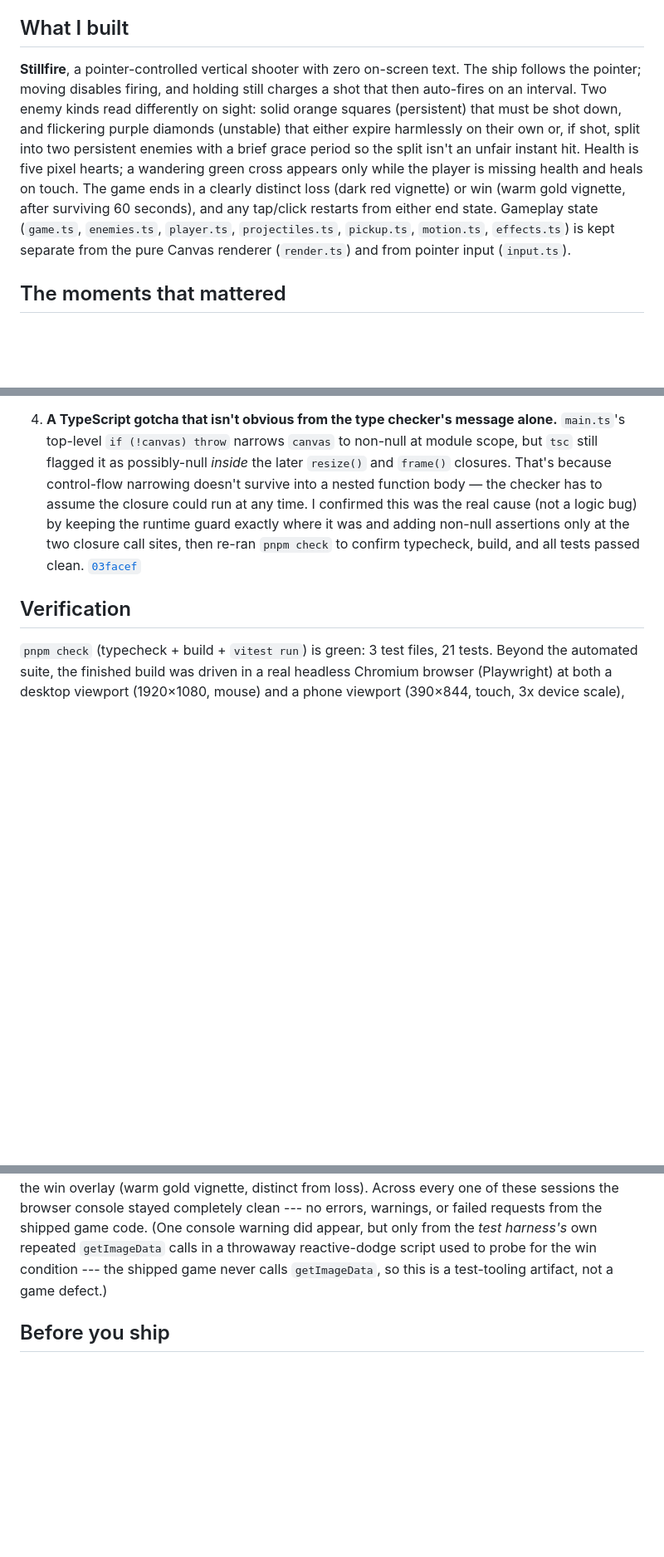
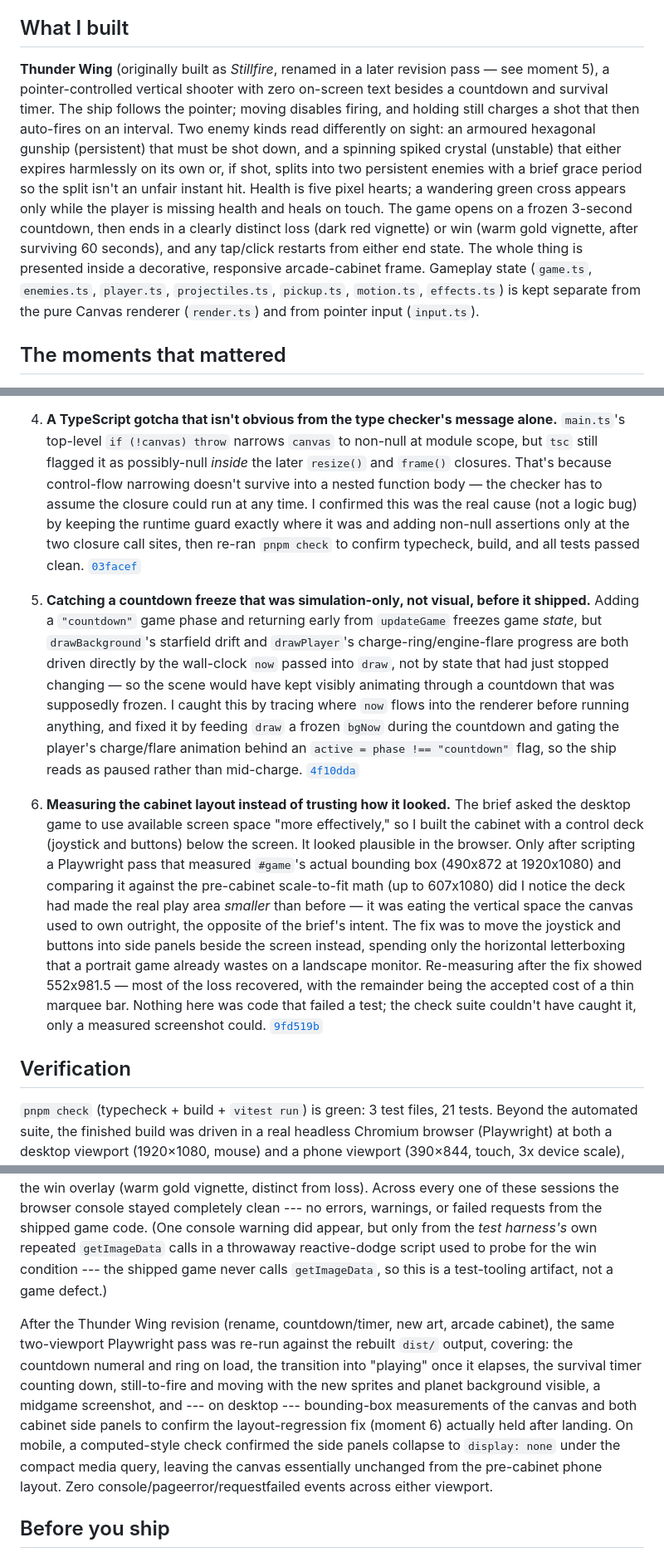
Before and after one commit to comp4020-agentic-coding-studio/comp4020-crit5-Asuka121380, a Markdown page: PROCESS.md, 3 parts joined by grey strips. Shown at 83% size. Drawn GitHub-style; blank space fills up the shorter version.

Commit message:
docs: cite the Thunder Wing revision's moments in PROCESS.md
Fixes the stale "Stillfire" name in the overview, adds two moments
(the countdown's visual-freeze gap, and the cabinet layout regression
caught by measuring rather than eyeballing it), and notes the
re-verification pass against the rebuilt game.

```diff
--- a/PROCESS.md
+++ b/PROCESS.md
@@ -13,19 +13,23 @@ cover every deliverable.
 
 ## What I built
 
-**Stillfire**, a pointer-controlled vertical shooter with zero on-screen text.
-The ship follows the pointer; moving disables firing, and holding still charges
-a shot that then auto-fires on an interval. Two enemy kinds read differently on
-sight: solid orange squares (persistent) that must be shot down, and flickering
-purple diamonds (unstable) that either expire harmlessly on their own or, if
-shot, split into two persistent enemies with a brief grace period so the split
+**Thunder Wing** (originally built as *Stillfire*, renamed in a later revision
+pass — see moment 5), a pointer-controlled vertical shooter with zero on-screen
+text besides a countdown and survival timer. The ship follows the pointer;
+moving disables firing, and holding still charges a shot that then auto-fires
+on an interval. Two enemy kinds read differently on sight: an armoured
+hexagonal gunship (persistent) that must be shot down, and a spinning spiked
+crystal (unstable) that either expires harmlessly on its own or, if shot,
+splits into two persistent enemies with a brief grace period so the split
 isn't an unfair instant hit. Health is five pixel hearts; a wandering green
 cross appears only while the player is missing health and heals on touch. The
-game ends in a clearly distinct loss (dark red vignette) or win (warm gold
-vignette, after surviving 60 seconds), and any tap/click restarts from either
-end state. Gameplay state (`game.ts`, `enemies.ts`, `player.ts`, `projectiles.ts`,
-`pickup.ts`, `motion.ts`, `effects.ts`) is kept separate from the pure Canvas
-renderer (`render.ts`) and from pointer input (`input.ts`).
+game opens on a frozen 3-second countdown, then ends in a clearly distinct
+loss (dark red vignette) or win (warm gold vignette, after surviving 60
+seconds), and any tap/click restarts from either end state. The whole thing is
+presented inside a decorative, responsive arcade-cabinet frame. Gameplay state
+(`game.ts`, `enemies.ts`, `player.ts`, `projectiles.ts`, `pickup.ts`,
+`motion.ts`, `effects.ts`) is kept separate from the pure Canvas renderer
+(`render.ts`) and from pointer input (`input.ts`).
 
 ## The moments that mattered
 
@@ -78,6 +82,36 @@ renderer (`render.ts`) and from pointer input (`input.ts`).
    passed clean.
    [`03facef`](https://github.com/comp4020-agentic-coding-studio/comp4020-crit5-Asuka121380/commit/03facef)
 
+5. **Catching a countdown freeze that was simulation-only, not visual, before
+   it shipped.** Adding a `"countdown"` game phase and returning early from
+   `updateGame` freezes game *state*, but `drawBackground`'s starfield drift
+   and `drawPlayer`'s charge-ring/engine-flare progress are both driven
+   directly by the wall-clock `now` passed into `draw`, not by state that had
+   just stopped changing — so the scene would have kept visibly animating
+   through a countdown that was supposedly frozen. I caught this by tracing
+   where `now` flows into the renderer before running anything, and fixed it
+   by feeding `draw` a frozen `bgNow` during the countdown and gating the
+   player's charge/flare animation behind an `active = phase !== "countdown"`
+   flag, so the ship reads as paused rather than mid-charge.
+   [`4f10dda`](https://github.com/comp4020-agentic-coding-studio/comp4020-crit5-Asuka121380/commit/4f10dda)
+
+6. **Measuring the cabinet layout instead of trusting how it looked.** The
+   brief asked the desktop game to use available screen space "more
+   effectively," so I built the cabinet with a control deck (joystick and
+   buttons) below the screen. It looked plausible in the browser. Only after
+   scripting a Playwright pass that measured `#game`'s actual bounding box
+   (490x872 at 1920x1080) and comparing it against the pre-cabinet scale-to-fit
+   math (up to 607x1080) did I notice the deck had made the real play area
+   *smaller* than before — it was eating the vertical space the canvas used to
+   own outright, the opposite of the brief's intent. The fix was to move the
+   joystick and buttons into side panels beside the screen instead, spending
+   only the horizontal letterboxing that a portrait game already wastes on a
+   landscape monitor. Re-measuring after the fix showed 552x981.5 — most of
+   the loss recovered, with the remainder being the accepted cost of a thin
+   marquee bar. Nothing here was code that failed a test; the check suite
+   couldn't have caught it, only a measured screenshot could.
+   [`9fd519b`](https://github.com/comp4020-agentic-coding-studio/comp4020-crit5-Asuka121380/commit/9fd519b)
+
 ## Verification
 
 `pnpm check` (typecheck + build + `vitest run`) is green: 3 test files, 21
@@ -97,6 +131,18 @@ repeated `getImageData` calls in a throwaway reactive-dodge script used to
 probe for the win condition --- the shipped game never calls `getImageData`,
 so this is a test-tooling artifact, not a game defect.)
 
+After the Thunder Wing revision (rename, countdown/timer, new art, arcade
+cabinet), the same two-viewport Playwright pass was re-run against the
+rebuilt `dist/` output, covering: the countdown numeral and ring on load, the
+transition into "playing" once it elapses, the survival timer counting down,
+still-to-fire and moving with the new sprites and planet background visible,
+a midgame screenshot, and --- on desktop --- bounding-box measurements of the
+canvas and both cabinet side panels to confirm the layout-regression fix
+(moment 6) actually held after landing. On mobile, a computed-style check
+confirmed the side panels collapse to `display: none` under the compact media
+query, leaving the canvas essentially unchanged from the pre-cabinet phone
+layout. Zero console/pageerror/requestfailed events across either viewport.
+
 ## Before you ship
 
 `pnpm check:evidence` verifies your citations resolve to real commits, that a
```
